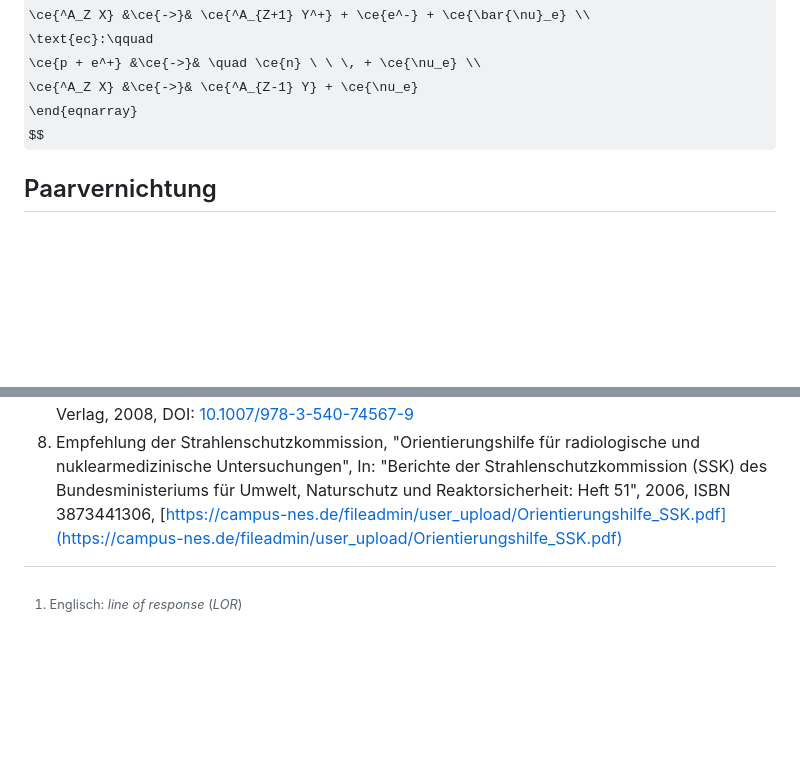
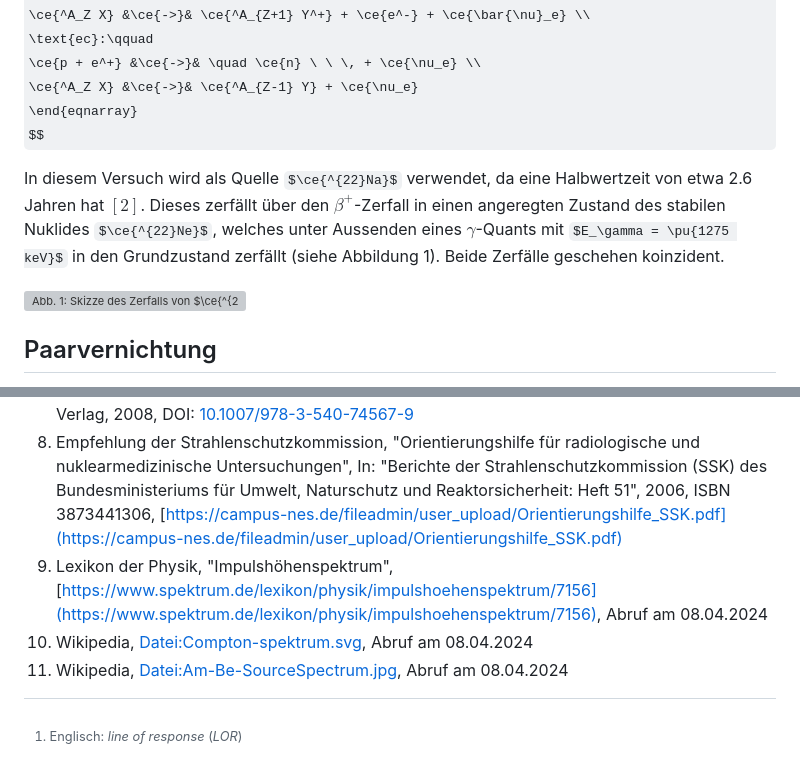
Before and after one commit to ofilla/physik-praktikum-b, a Markdown page: B3.4/B3.4.md, 2 parts joined by grey strips. Drawn GitHub-style; some formulas as TeX source; blank space fills up the shorter version; grey boxes are pictures that could not be loaded.

```diff
--- a/B3.4/B3.4.md
+++ b/B3.4/B3.4.md
@@ -58,6 +57,10 @@ $$
 \end{eqnarray}
 $$
 
+In diesem Versuch wird als Quelle $\ce{^{22}Na}$ verwendet, da eine Halbwertzeit von etwa 2.6 Jahren hat $[2]$. Dieses zerfällt über den $\beta^+$-Zerfall in einen angeregten Zustand des stabilen Nuklides $\ce{^{22}Ne}$, welches unter Aussenden eines $\gamma$-Quants mit $E_\gamma = \pu{1275 keV}$ in den Grundzustand zerfällt (siehe Abbildung 1). Beide Zerfälle geschehen koinzident.
+
+![Abb. 1: Skizze des Zerfalls von $\ce{^{22}Na}$ zu $\ce{^{22}Ne}$ $[1]$](../media/B3.4/Zerfall_22_Na.svg)
+
 ## Paarvernichtung
 Der Begriff der Paarvernichtung beschreibt die Zerstrahlung von einem Teilchen und seinem Antiteilchen, bei der die Teilchen in $\gamma$-Strahlung umgewandelt werden. Die Energie der Strahlung ist die Summe der kinetischen Energie dieser Teilchen sowie ihrer Ruhemassen. Die Paarerzeugung ist der dazu inverse Effekt. $[5]$
 
@@ -150,3 +204,6 @@ $$
 6. Wikipedia, "Annihilation", [https://de.wikipedia.org/wiki/Annihilation](https://de.wikipedia.org/wiki/Annihilation), Abruf am 04.04.2024
 7. K. Bethge, Kernphysik: Eine Einführung, 3. aktualisierte und erweiterte Auflage, Springer-Verlag, 2008, DOI: [10.1007/978-3-540-74567-9](https://doi.org/10.1007/978-3-540-74567-9)
 8. Empfehlung der Strahlenschutzkommission, "Orientierungshilfe für radiologische und nuklearmedizinische Untersuchungen", In: "Berichte der Strahlenschutzkommission (SSK) des Bundesministeriums für Umwelt, Naturschutz und Reaktorsicherheit: Heft 51", 2006, ISBN 3873441306, [https://campus-nes.de/fileadmin/user_upload/Orientierungshilfe_SSK.pdf](https://campus-nes.de/fileadmin/user_upload/Orientierungshilfe_SSK.pdf)
+9. Lexikon der Physik, "Impulshöhenspektrum", [https://www.spektrum.de/lexikon/physik/impulshoehenspektrum/7156](https://www.spektrum.de/lexikon/physik/impulshoehenspektrum/7156), Abruf am 08.04.2024
+10. Wikipedia, [Datei:Compton-spektrum.svg](https://de.wikipedia.org/wiki/Datei:Compton-spektrum.svg), Abruf am 08.04.2024
+11. Wikipedia, [Datei:Am-Be-SourceSpectrum.jpg](https://de.wikipedia.org/wiki/Datei:Am-Be-SourceSpectrum.jpg), Abruf am 08.04.2024
```
Also changed, not shown: other parts of B3.4/B3.4.md (+54 -4 lines), media/B3.4/Am_Be_SourceSpectrum.jpg (added), media/B3.4/Comptonspektrum.jpg (added), media/B3.4/Impulshoehenspektrum.jpg (added), 5 other files.
